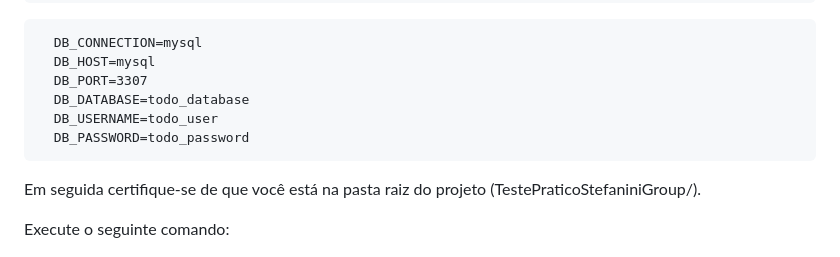
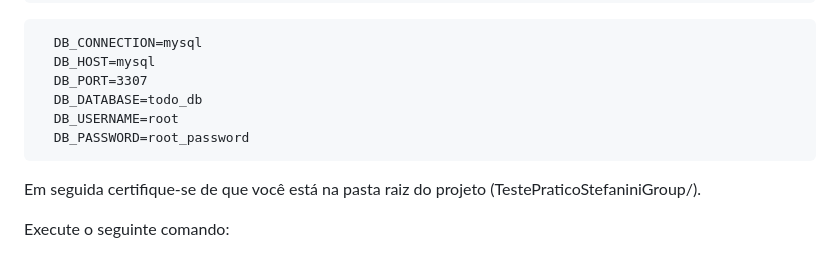
Before and after one commit to MichelNsouza/TestePraticoStefaniniGroup, a Markdown page: README.md, the part around the change. Rendered like a GitHub page.

```diff
--- a/README.md
+++ b/README.md
@@ -104,9 +104,9 @@ TestePraticoStefaniniGroup/
       DB_CONNECTION=mysql
       DB_HOST=mysql
       DB_PORT=3307
-      DB_DATABASE=todo_database
-      DB_USERNAME=todo_user
-      DB_PASSWORD=todo_password
+      DB_DATABASE=todo_db
+      DB_USERNAME=root
+      DB_PASSWORD=root_password
 
 Em seguida certifique-se de que você está na pasta raiz do projeto (TestePraticoStefaniniGroup/).
 
```
